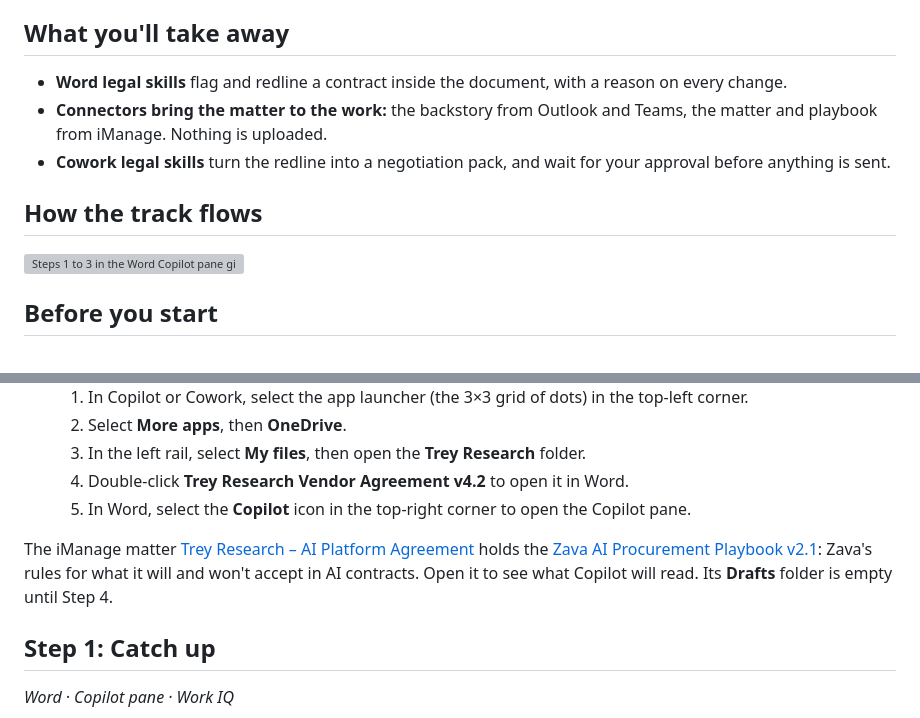
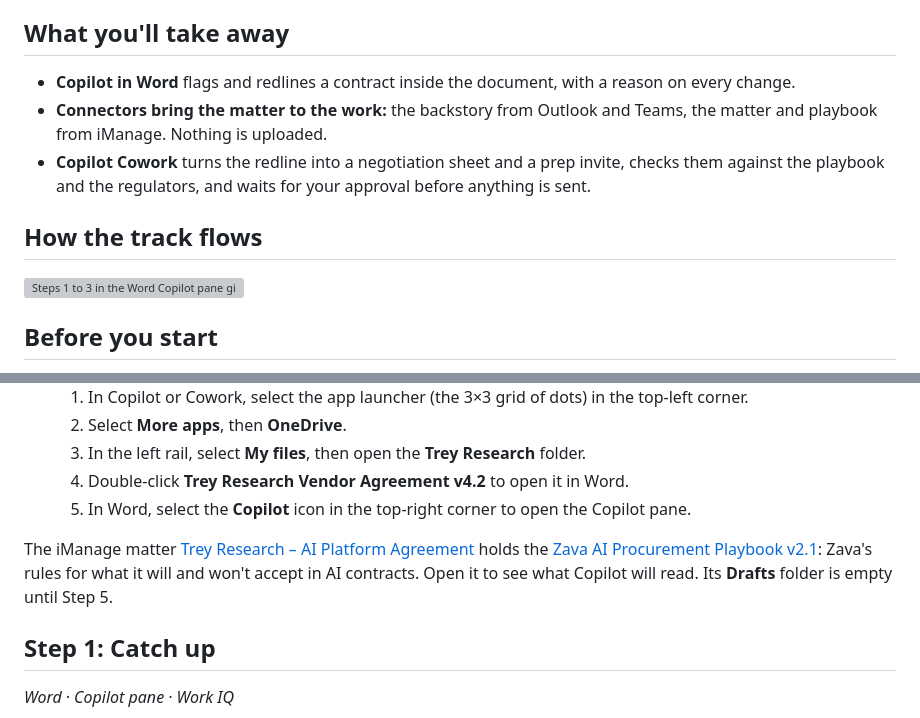
Before and after one commit to microsoft/ignite26-LAB654, a Markdown page: instructions/04-legal.md, 2 parts joined by grey strips. GitHub-like rendering; grey boxes are pictures that could not be loaded.

```diff
--- a/instructions/04-legal.md
+++ b/instructions/04-legal.md
@@ -22,13 +22,13 @@ You need the backstory, a redline and a plain-English answer before December 10.
 
 ## What you'll take away
 
-- **Word legal skills** flag and redline a contract inside the document, with a reason on every change.
+- **Copilot in Word** flags and redlines a contract inside the document, with a reason on every change.
 - **Connectors bring the matter to the work:** the backstory from Outlook and Teams, the matter and playbook from iManage. Nothing is uploaded.
-- **Cowork legal skills** turn the redline into a negotiation pack, and wait for your approval before anything is sent.
+- **Copilot Cowork** turns the redline into a negotiation sheet and a prep invite, checks them against the playbook and the regulators, and waits for your approval before anything is sent.
 
 ## How the track flows
 
-![Steps 1 to 3 in the Word Copilot pane give the backstory, comments on clauses that break the playbook, and tracked changes; Step 4 in Cowork, opened from Word, gives a negotiation list, a one-pager and a reply to Luc saved to iManage](images/legal-workflow.svg)
+![Steps 1 to 3 in the Word Copilot pane give the backstory, comments on clauses that break the playbook, and tracked changes; Step 4 in Cowork, opened from Word, gives a one-page negotiation sheet and a prep invite for Luc and Hemanti; optional Step 5 saves the sheet to iManage](images/legal-workflow.svg)
 
 ## Before you start
 
@@ -42,7 +42,7 @@ You need the backstory, a redline and a plain-English answer before December 10.
   4. Double-click **Trey Research Vendor Agreement v4.2** to open it in Word.
   5. In Word, select the **Copilot** icon in the top-right corner to open the Copilot pane.
 
-The iManage matter [Trey Research – AI Platform Agreement](https://mock-imanage.yellowsand-9530f5dc.eastus.azurecontainerapps.io/work/link/w/Dev!1870) holds the [Zava AI Procurement Playbook v2.1](https://mock-imanage.yellowsand-9530f5dc.eastus.azurecontainerapps.io/work/link/d/DEV!252567.1): Zava's rules for what it will and won't accept in AI contracts. Open it to see what Copilot will read. Its **Drafts** folder is empty until Step 4.
+The iManage matter [Trey Research – AI Platform Agreement](https://mock-imanage.yellowsand-9530f5dc.eastus.azurecontainerapps.io/work/link/w/Dev!1870) holds the [Zava AI Procurement Playbook v2.1](https://mock-imanage.yellowsand-9530f5dc.eastus.azurecontainerapps.io/work/link/d/DEV!252567.1): Zava's rules for what it will and won't accept in AI contracts. Open it to see what Copilot will read. Its **Drafts** folder is empty until Step 5.
 
 ## Step 1: Catch up
 
```
Also changed, not shown: other parts of instructions/04-legal.md (+61 -39 lines), instructions/01-introduction.md (+1 -1 lines), instructions/images/legal-imanage-approve-all.png (added), 1 other file.
